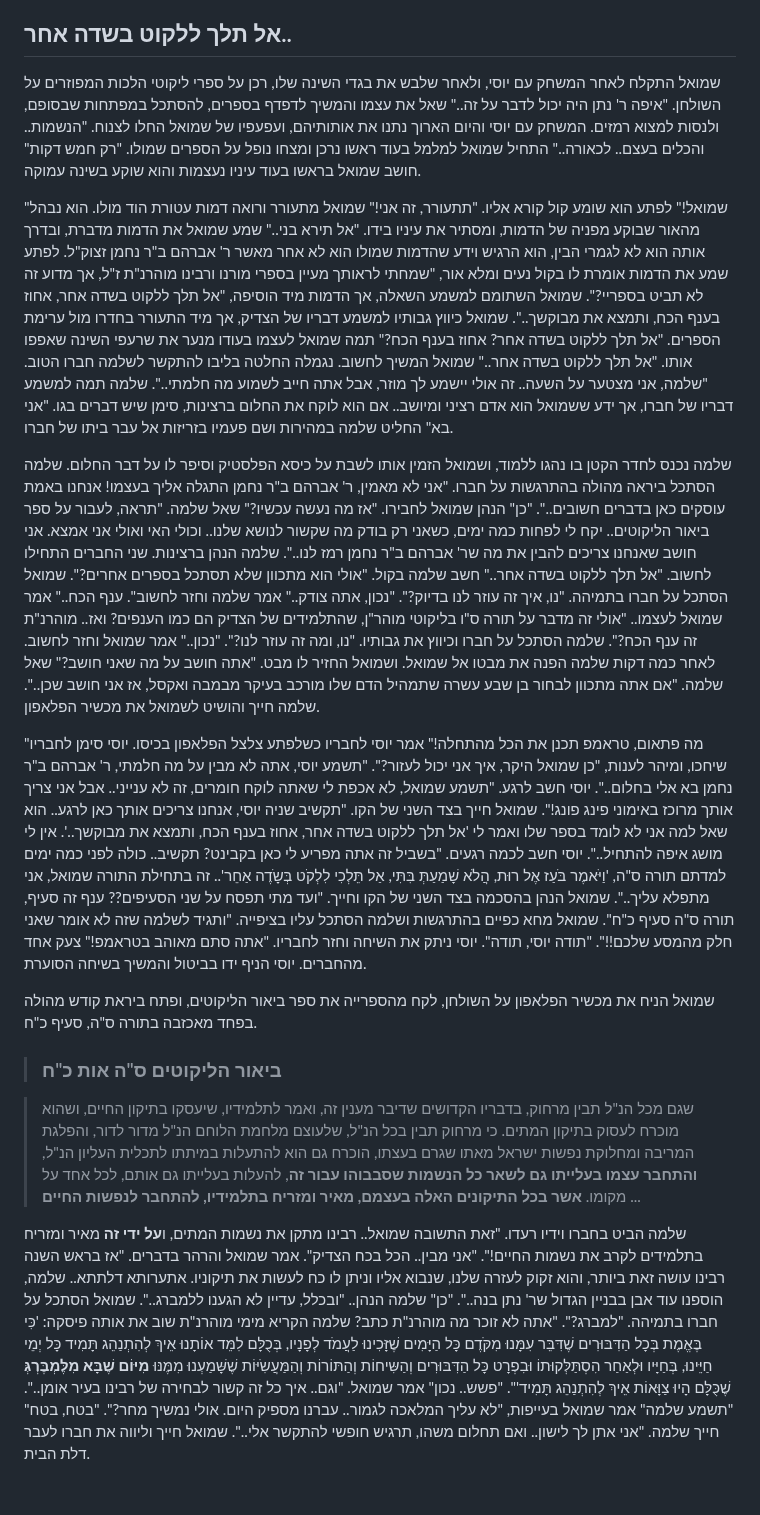
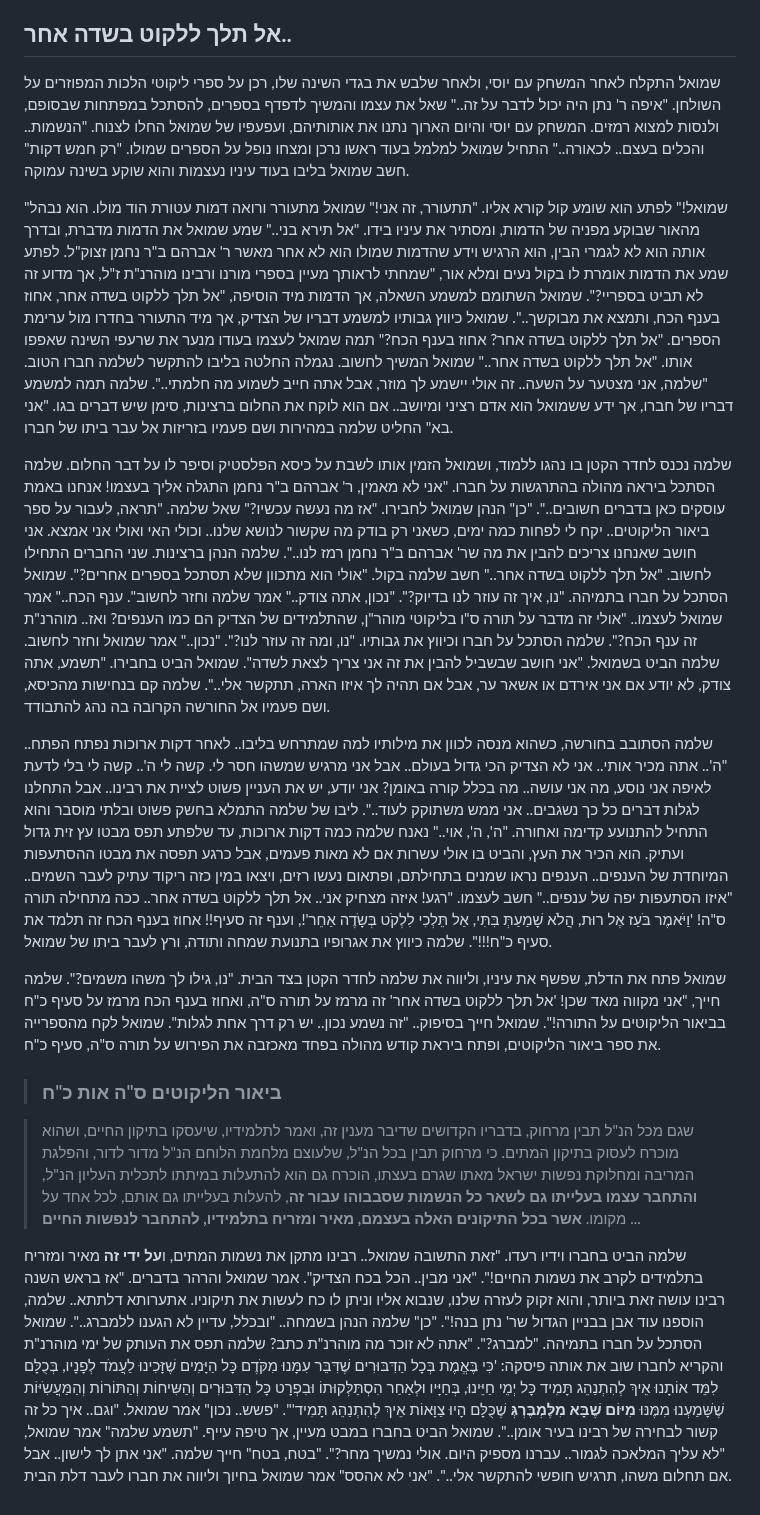
Before and after one commit to david-hoze/torah-writing, a Markdown page: uman-rosh-hashana/taaluma/taaluma-3.md, the part around the change. Drawn GitHub-style.

Commit message:
Replaced the phone call to Yossi with Shlomo's hitbodedut in the forest

```diff
--- a/uman-rosh-hashana/taaluma/taaluma-3.md
+++ b/uman-rosh-hashana/taaluma/taaluma-3.md
@@ -72,19 +72,18 @@
 
 ## אל תלך ללקוט בשדה אחר..
 
-שמואל התקלח לאחר המשחק עם יוסי, ולאחר שלבש את בגדי השינה שלו, רכן על ספרי ליקוטי הלכות המפוזרים על השולחן. "איפה ר' נתן היה יכול לדבר על זה.." שאל את עצמו והמשיך לדפדף בספרים, להסתכל במפתחות שבסופם, ולנסות למצוא רמזים. המשחק עם יוסי והיום הארוך נתנו את אותותיהם, ועפעפיו של שמואל החלו לצנוח. "הנשמות.. והכלים בעצם.. לכאורה.." התחיל שמואל למלמל בעוד ראשו נרכן ומצחו נופל על הספרים שמולו. "רק חמש דקות" חושב שמואל בראשו בעוד עיניו נעצמות והוא שוקע בשינה עמוקה.
+שמואל התקלח לאחר המשחק עם יוסי, ולאחר שלבש את בגדי השינה שלו, רכן על ספרי ליקוטי הלכות המפוזרים על השולחן. "איפה ר' נתן היה יכול לדבר על זה.." שאל את עצמו והמשיך לדפדף בספרים, להסתכל במפתחות שבסופם, ולנסות למצוא רמזים. המשחק עם יוסי והיום הארוך נתנו את אותותיהם, ועפעפיו של שמואל החלו לצנוח. "הנשמות.. והכלים בעצם.. לכאורה.." התחיל שמואל למלמל בעוד ראשו נרכן ומצחו נופל על הספרים שמולו. "רק חמש דקות" חשב שמואל בליבו בעוד עיניו נעצמות והוא שוקע בשינה עמוקה.
 
 "שמואל!" לפתע הוא שומע קול קורא אליו. "תתעורר, זה אני!" שמואל מתעורר ורואה דמות עטורת הוד מולו. הוא נבהל מהאור שבוקע מפניה של הדמות, ומסתיר את עיניו בידו. "אל תירא בני.." שמע שמואל את הדמות מדברת, ובדרך אותה הוא לא לגמרי הבין, הוא הרגיש וידע שהדמות שמולו הוא לא אחר מאשר ר' אברהם ב"ר נחמן זצוק"ל. לפתע שמע את הדמות אומרת לו בקול נעים ומלא אור, "שמחתי לראותך מעיין בספרי מורנו ורבינו מוהרנ"ת ז"ל, אך מדוע זה לא תביט בספריי?". שמואל השתומם למשמע השאלה, אך הדמות מיד הוסיפה, "אל תלך ללקוט בשדה אחר, אחוז בענף הכח, ותמצא את מבוקשך..". שמואל כיווץ גבותיו למשמע דבריו של הצדיק, אך מיד התעורר בחדרו מול ערימת הספרים. "אל תלך ללקוט בשדה אחר? אחוז בענף הכח?" תמה שמואל לעצמו בעודו מנער את שרעפי השינה שאפפו אותו. "אל תלך ללקוט בשדה אחר.." שמואל המשיך לחשוב. נגמלה החלטה בליבו להתקשר לשלמה חברו הטוב. "שלמה, אני מצטער על השעה.. זה אולי יישמע לך מוזר, אבל אתה חייב לשמוע מה חלמתי..". שלמה תמה למשמע דבריו של חברו, אך ידע ששמואל הוא אדם רציני ומיושב.. אם הוא לוקח את החלום ברצינות, סימן שיש דברים בגו. "אני בא" החליט שלמה במהירות ושם פעמיו בזריזות אל עבר ביתו של חברו.
 
-שלמה נכנס לחדר הקטן בו נהגו ללמוד, ושמואל הזמין אותו לשבת על כיסא הפלסטיק וסיפר לו על דבר החלום. שלמה הסתכל ביראה מהולה בהתרגשות על חברו. "אני לא מאמין, ר' אברהם ב"ר נחמן התגלה אליך בעצמו! אנחנו באמת עוסקים כאן בדברים חשובים..". "כן" הנהן שמואל לחבירו. "אז מה נעשה עכשיו?" שאל שלמה. "תראה, לעבור על ספר ביאור הליקוטים.. יקח לי לפחות כמה ימים, כשאני רק בודק מה שקשור לנושא שלנו.. וכולי האי ואולי אני אמצא. אני חושב שאנחנו צריכים להבין את מה שר' אברהם ב"ר נחמן רמז לנו..". שלמה הנהן ברצינות. שני החברים התחילו לחשוב. "אל תלך ללקוט בשדה אחר.." חשב שלמה בקול. "אולי הוא מתכוון שלא תסתכל בספרים אחרים?". שמואל הסתכל על חברו בתמיהה. "נו, איך זה עוזר לנו בדיוק?". "נכון, אתה צודק.." אמר שלמה וחזר לחשוב". ענף הכח.." אמר שמואל לעצמו.. "אולי זה מדבר על תורה ס"ו בליקוטי מוהר"ן, שהתלמידים של הצדיק הם כמו הענפים? ואז.. מוהרנ"ת זה ענף הכח?". שלמה הסתכל על חברו וכיווץ את גבותיו. "נו, ומה זה עוזר לנו?". "נכון.." אמר שמואל וחזר לחשוב. לאחר כמה דקות שלמה הפנה את מבטו אל שמואל. ושמואל החזיר לו מבט. "אתה חושב על מה שאני חושב?" שאל שלמה. "אם אתה מתכוון לבחור בן שבע עשרה שתמהיל הדם שלו מורכב בעיקר מבמבה ואקסל, אז אני חושב שכן..". שלמה חייך והושיט לשמואל את מכשיר הפלאפון.
+שלמה נכנס לחדר הקטן בו נהגו ללמוד, ושמואל הזמין אותו לשבת על כיסא הפלסטיק וסיפר לו על דבר החלום. שלמה הסתכל ביראה מהולה בהתרגשות על חברו. "אני לא מאמין, ר' אברהם ב"ר נחמן התגלה אליך בעצמו! אנחנו באמת עוסקים כאן בדברים חשובים..". "כן" הנהן שמואל לחבירו. "אז מה נעשה עכשיו?" שאל שלמה. "תראה, לעבור על ספר ביאור הליקוטים.. יקח לי לפחות כמה ימים, כשאני רק בודק מה שקשור לנושא שלנו.. וכולי האי ואולי אני אמצא. אני חושב שאנחנו צריכים להבין את מה שר' אברהם ב"ר נחמן רמז לנו..". שלמה הנהן ברצינות. שני החברים התחילו לחשוב. "אל תלך ללקוט בשדה אחר.." חשב שלמה בקול. "אולי הוא מתכוון שלא תסתכל בספרים אחרים?". שמואל הסתכל על חברו בתמיהה. "נו, איך זה עוזר לנו בדיוק?". "נכון, אתה צודק.." אמר שלמה וחזר לחשוב". ענף הכח.." אמר שמואל לעצמו.. "אולי זה מדבר על תורה ס"ו בליקוטי מוהר"ן, שהתלמידים של הצדיק הם כמו הענפים? ואז.. מוהרנ"ת זה ענף הכח?". שלמה הסתכל על חברו וכיווץ את גבותיו. "נו, ומה זה עוזר לנו?". "נכון.." אמר שמואל וחזר לחשוב. שלמה הביט בשמואל. "אני חושב שבשביל להבין את זה אני צריך לצאת לשדה". שמואל הביט בחבירו. "תשמע, אתה צודק, לא יודע אם אני אירדם או אשאר ער, אבל אם תהיה לך איזו הארה, תתקשר אלי..". שלמה קם בנחישות מהכיסא, ושם פעמיו אל החורשה הקרובה בה נהג להתבודד.
 
-"מה פתאום, טראמפ תכנן את הכל מהתחלה!" אמר יוסי לחבריו כשלפתע צלצל הפלאפון בכיסו. יוסי סימן לחבריו שיחכו, ומיהר לענות, "כן שמואל היקר, איך אני יכול לעזור?". "תשמע יוסי, אתה לא מבין על מה חלמתי, ר' אברהם ב"ר נחמן בא אלי בחלום..". יוסי חשב לרגע. "תשמע שמואל, לא אכפת לי שאתה לוקח חומרים, זה לא ענייני.. אבל אני צריך אותך מרוכז באימוני פינג פונג!". שמואל חייך בצד השני של הקו. "תקשיב שניה יוסי, אנחנו צריכים אותך כאן לרגע.. הוא שאל למה אני לא לומד בספר שלו ואמר לי 'אל תלך ללקוט בשדה אחר, אחוז בענף הכח, ותמצא את מבוקשך..'. אין לי מושג איפה להתחיל..". יוסי חשב לכמה רגעים. "בשביל זה אתה מפריע לי כאן בקבינט? תקשיב.. כולה לפני כמה ימים למדתם תורה ס"ה, 'וַיֹּאמֶר בֹּעַז אֶל רוּת, הֲלֹא שָׁמַעַתְּ בִּתִּי, אַל תֵּלְכִי לִלְקֹט בְּשָֹדֶה אַחֵר'.. זה בתחילת התורה שמואל, אני מתפלא עליך..". שמואל הנהן בהסכמה בצד השני של הקו וחייך. "ועד מתי תפסח על שני הסעיפים?? ענף זה סעיף, תורה ס"ה סעיף כ"ח". שמואל מחא כפיים בהתרגשות ושלמה הסתכל עליו בציפייה. "ותגיד לשלמה שזה לא אומר שאני חלק מהמסע שלכם!!". "תודה יוסי, תודה". יוסי ניתק את השיחה וחזר לחבריו. "אתה סתם מאוהב בטראמפ!" צעק אחד מהחברים. יוסי הניף ידו בביטול והמשיך בשיחה הסוערת.
+שלמה הסתובב בחורשה, כשהוא מנסה לכוון את מילותיו למה שמתרחש בליבו.. לאחר דקות ארוכות נפתח הפתח.. "ה'.. אתה מכיר אותי.. אני לא הצדיק הכי גדול בעולם.. אבל אני מרגיש שמשהו חסר לי. קשה לי ה'.. קשה לי בלי לדעת לאיפה אני נוסע, מה אני עושה.. מה בכלל קורה באומן? אני יודע, יש את העניין פשוט לציית את רבינו.. אבל התחלנו לגלות דברים כל כך נשגבים.. אני ממש משתוקק לעוד..". ליבו של שלמה התמלא בחשק פשוט ובלתי מוסבר והוא התחיל להתנועע קדימה ואחורה. "ה', ה', אוי.." נאנח שלמה כמה דקות ארוכות, עד שלפתע תפס מבטו עץ זית גדול ועתיק. הוא הכיר את העץ, והביט בו אולי עשרות אם לא מאות פעמים, אבל כרגע תפסה את מבטו ההסתעפות המיוחדת של הענפים.. הענפים נראו שמנים בתחילתם, ופתאום נעשו רזים, ויצאו במין כזה ריקוד עתיק לעבר השמים..  "איזו הסתעפות יפה של ענפים.." חשב לעצמו. "רגע! איזה מצחיק אני.. אל תלך ללקוט בשדה אחר.. ככה מתחילה תורה ס"ה! 'וַיֹּאמֶר בֹּעַז אֶל רוּת, הֲלֹא שָׁמַעַתְּ בִּתִּי, אַל תֵּלְכִי לִלְקֹט בְּשָֹדֶה אַחֵר'!, וענף זה סעיף!! אחוז בענף הכח זה תלמד את סעיף כ"ח!!!". שלמה כיווץ את אגרופיו בתנועת שמחה ותודה, ורץ לעבר ביתו של שמואל.
 
-שמואל הניח את מכשיר הפלאפון על השולחן, לקח מהספרייה את ספר ביאור הליקוטים, ופתח ביראת קודש מהולה בפחד מאכזבה בתורה ס"ה, סעיף כ"ח.
+שמואל פתח את הדלת, שפשף את עיניו, וליווה את שלמה לחדר הקטן בצד הבית. "נו, גילו לך משהו משמים?". שלמה חייך, "אני מקווה מאד שכן! 'אל תלך ללקוט בשדה אחר' זה מרמז על תורה ס"ה, ואחוז בענף הכח מרמז על סעיף כ"ח בביאור הליקוטים על התורה!". שמואל חייך בסיפוק.. "זה נשמע נכון.. יש רק דרך אחת לגלות". שמואל לקח מהספרייה את ספר ביאור הליקוטים, ופתח ביראת קודש מהולה בפחד מאכזבה את הפירוש על תורה ס"ה, סעיף כ"ח.
 
 >### ביאור הליקוטים ס"ה אות כ"ח
 
 >שגם מכל הנ"ל תבין מרחוק, בדבריו הקדושים שדיבר מענין זה, ואמר לתלמידיו, שיעסקו בתיקון החיים, ושהוא מוכרח לעסוק בתיקון המתים. כי מרחוק תבין בכל הנ"ל, שלעוצם מלחמת הלוחם הנ"ל מדור לדור, והפלגת המריבה ומחלוקת נפשות ישראל מאתו שגרם בעצתו, הוכרח גם הוא להתעלות במיתתו לתכלית העליון הנ"ל, **והתחבר עצמו בעלייתו גם לשאר כל הנשמות שסבבוהו עבור זה**, להעלות בעלייתו גם אותם, לכל אחד על מקומו. **אשר בכל התיקונים האלה בעצמם, מאיר ומזריח בתלמידיו, להתחבר לנפשות החיים** ...
 
-שלמה הביט בחברו וידיו רעדו. "זאת התשובה שמואל.. רבינו מתקן את נשמות המתים, ו**על ידי זה** מאיר ומזריח בתלמידים לקרב את נשמות החיים!". "אני מבין.. הכל בכח הצדיק". אמר שמואל והרהר בדברים. "אז בראש השנה רבינו עושה זאת ביותר, והוא זקוק לעזרה שלנו, שנבוא אליו וניתן לו כח לעשות את תיקוניו. אתערותא דלתתא.. שלמה,
-הוספנו עוד אבן בבניין הגדול שר' נתן בנה..". "כן" שלמה הנהן.. "ובכלל, עדיין לא הגענו ללמברג..". שמואל הסתכל על חברו בתמיהה. "למברג?". "אתה לא זוכר מה מוהרנ"ת כתב? שלמה הקריא מימי מוהרנ"ת שוב את אותה פיסקה: 'כִּי בֶּאֱמֶת בְּכָל הַדִּבּוּרִים שֶׁדִּבֵּר עִמָּנוּ מִקֹּדֶם כָּל הַיָּמִים שֶׁזָּכִינוּ לַעֲמֹד לְפָנָיו, בְּכֻלָּם לִמֵּד אוֹתָנוּ אֵיךְ לְהִתְנַהֵג תָּמִיד כָּל יְמֵי חַיֵּינוּ, בְּחַיָּיו וּלְאַחַר הִסְתַּלְּקוּתוֹ וּבִפְרָט כָּל הַדִּבּוּרִים וְהַשִּיחוֹת וְהַתּוֹרוֹת וְהַמַּעֲשִֹיּוֹת שֶׁשָּׁמַעְנוּ מִמֶּנּוּ **מִיּוֹם שֶׁבָּא מִלֶּמְבֶּרְגְּ** שֶׁכֻּלָּם הָיוּ צַוָּאוֹת אֵיךְ לְהִתְנַהֵג תָּמִיד'". "פשש.. נכון" אמר שמואל. "וגם.. איך כל זה קשור לבחירה של רבינו בעיר אומן..". "תשמע שלמה" אמר שמואל בעייפות, "לא עליך המלאכה לגמור.. עברנו מספיק היום. אולי נמשיך מחר?". "בטח, בטח" חייך שלמה. "אני אתן לך לישון.. ואם תחלום משהו, תרגיש חופשי להתקשר אלי..". שמואל חייך וליווה את חברו לעבר דלת הבית.
+שלמה הביט בחברו וידיו רעדו. "זאת התשובה שמואל.. רבינו מתקן את נשמות המתים, ו**על ידי זה** מאיר ומזריח בתלמידים לקרב את נשמות החיים!". "אני מבין.. הכל בכח הצדיק". אמר שמואל והרהר בדברים. "אז בראש השנה רבינו עושה זאת ביותר, והוא זקוק לעזרה שלנו, שנבוא אליו וניתן לו כח לעשות את תיקוניו. אתערותא דלתתא.. שלמה, הוספנו עוד אבן בבניין הגדול שר' נתן בנה!". "כן" שלמה הנהן בשמחה.. "ובכלל, עדיין לא הגענו ללמברג..". שמואל הסתכל על חברו בתמיהה. "למברג?". "אתה לא זוכר מה מוהרנ"ת כתב? שלמה תפס את העותק של ימי מוהרנ"ת והקריא לחברו שוב את אותה פיסקה: 'כִּי בֶּאֱמֶת בְּכָל הַדִּבּוּרִים שֶׁדִּבֵּר עִמָּנוּ מִקֹּדֶם כָּל הַיָּמִים שֶׁזָּכִינוּ לַעֲמֹד לְפָנָיו, בְּכֻלָּם לִמֵּד אוֹתָנוּ אֵיךְ לְהִתְנַהֵג תָּמִיד כָּל יְמֵי חַיֵּינוּ, בְּחַיָּיו וּלְאַחַר הִסְתַּלְּקוּתוֹ וּבִפְרָט כָּל הַדִּבּוּרִים וְהַשִּיחוֹת וְהַתּוֹרוֹת וְהַמַּעֲשִֹיּוֹת שֶׁשָּׁמַעְנוּ מִמֶּנּוּ **מִיּוֹם שֶׁבָּא מִלֶּמְבֶּרְגְּ** שֶׁכֻּלָּם הָיוּ צַוָּאוֹת אֵיךְ לְהִתְנַהֵג תָּמִיד'". "פשש.. נכון" אמר שמואל. "וגם.. איך כל זה קשור לבחירה של רבינו בעיר אומן..". שמואל הביט בחברו במבט מעיין, אך טיפה עייף. "תשמע שלמה" אמר שמואל, "לא עליך המלאכה לגמור.. עברנו מספיק היום. אולי נמשיך מחר?". "בטח, בטח" חייך שלמה. "אני אתן לך לישון.. אבל אם תחלום משהו, תרגיש חופשי להתקשר אלי..". "אני לא אהסס" אמר שמואל בחיוך וליווה את חברו לעבר דלת הבית.
```
